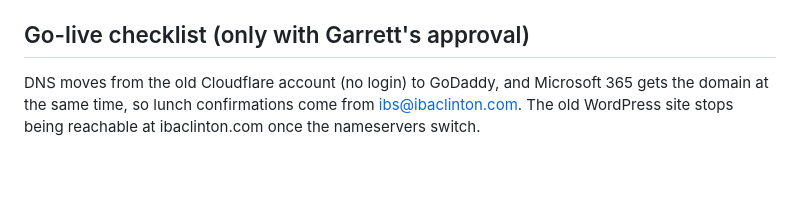
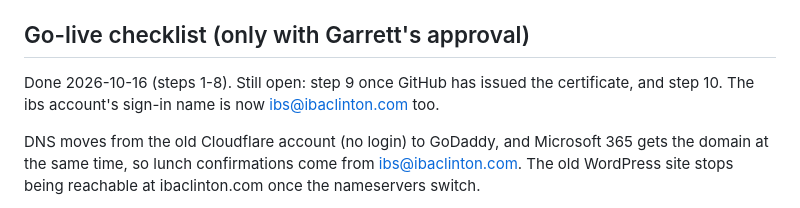
Before and after one commit to guarantee418/ibaclinton-site, a Markdown page: README.md, the part around the change. Drawn GitHub-style; blank space fills up the shorter version.

Commit message:
README: go-live steps 1-8 done 2026-10-16
Co-Authored-By: Claude Opus 5.5 <noreply@anthropic.com>
Claude-Session: https://claude.ai/code/session_012ob8mxb8wUQiSgQWws2pyK

```diff
--- a/README.md
+++ b/README.md
@@ -37,6 +37,9 @@ Website files for Independent Baptist Academy, Clinton, MD (ibaclinton.com).
 
 ## Go-live checklist (only with Garrett's approval)
 
+Done 2026-10-16 (steps 1-8). Still open: step 9 once GitHub has issued the certificate, and step 10.
+The ibs account's sign-in name is now ibs@ibaclinton.com too.
+
 DNS moves from the old Cloudflare account (no login) to GoDaddy, and Microsoft 365 gets the
 domain at the same time, so lunch confirmations come from ibs@ibaclinton.com. The old WordPress
 site stops being reachable at ibaclinton.com once the nameservers switch.
```
